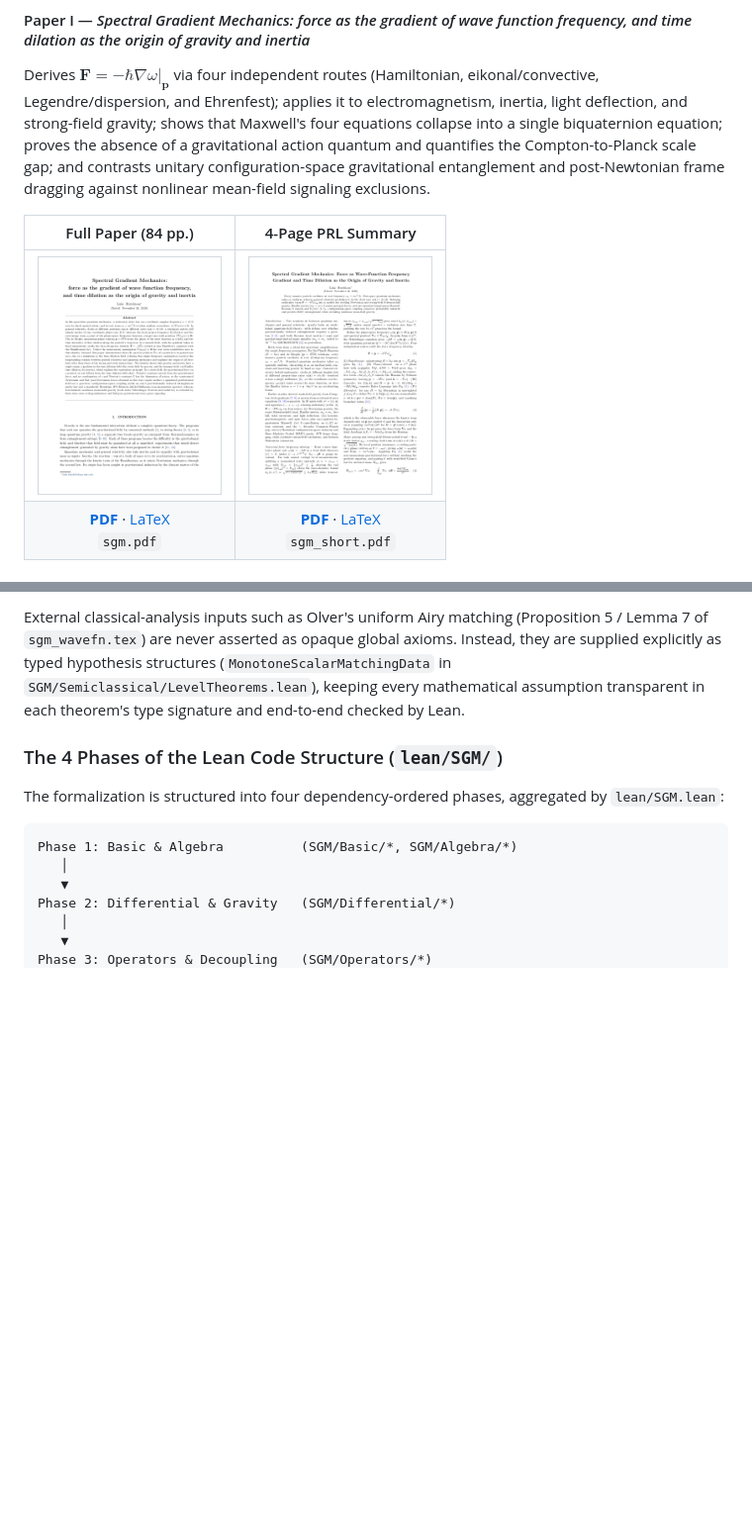
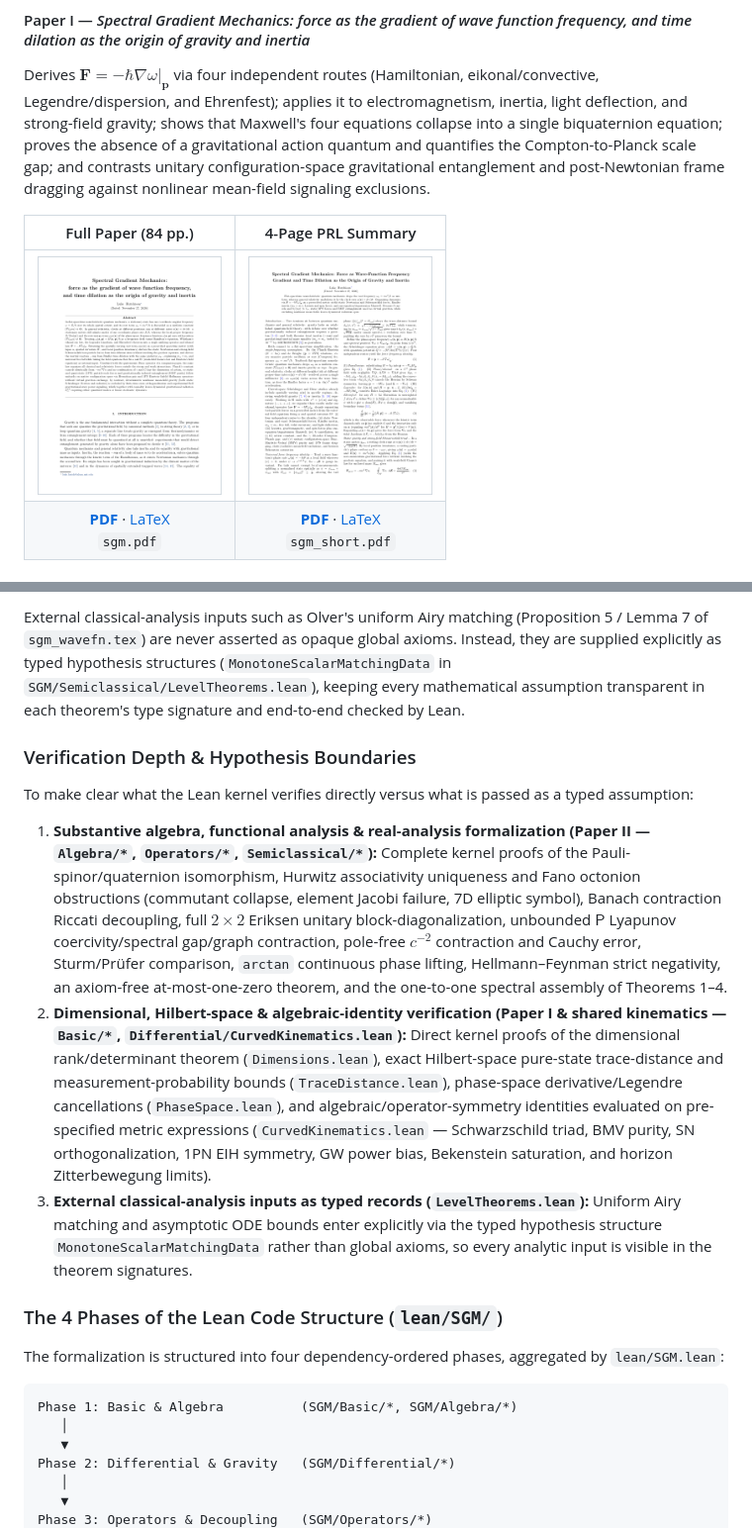
Before and after one commit to lukehutch/SGM, a Markdown page: README.md, 2 parts joined by grey strips. Shown at 99% size. Rendered like a GitHub page; pictures changed too: pdf/sgm_short_thumb.png, pdf/sgm_thumb.png; blank space fills up the shorter version.

```diff
--- a/README.md
+++ b/README.md
@@ -149,6 +149,12 @@ Every one of the 147 public theorems and lemmas across the 16 modules (+ root `l
 
 External classical-analysis inputs such as Olver's uniform Airy matching (Proposition 5 / Lemma 7 of `sgm_wavefn.tex`) are never asserted as opaque global axioms. Instead, they are supplied explicitly as typed hypothesis structures (`MonotoneScalarMatchingData` in `SGM/Semiclassical/LevelTheorems.lean`), keeping every mathematical assumption transparent in each theorem's type signature and end-to-end checked by Lean.
 
+### Verification Depth & Hypothesis Boundaries
+To make clear what the Lean kernel verifies directly versus what is passed as a typed assumption:
+1. **Substantive algebra, functional analysis & real-analysis formalization (Paper II — `Algebra/*`, `Operators/*`, `Semiclassical/*`):** Complete kernel proofs of the Pauli-spinor/quaternion isomorphism, Hurwitz associativity uniqueness and Fano octonion obstructions (commutant collapse, element Jacobi failure, 7D elliptic symbol), Banach contraction Riccati decoupling, full $`2\times 2`$ Eriksen unitary block-diagonalization, unbounded $`\mathsf{P}`$ Lyapunov coercivity/spectral gap/graph contraction, pole-free $`c^{-2}`$ contraction and Cauchy error, Sturm/Prüfer comparison, `arctan` continuous phase lifting, Hellmann–Feynman strict negativity, an axiom-free at-most-one-zero theorem, and the one-to-one spectral assembly of Theorems 1–4.
+2. **Dimensional, Hilbert-space & algebraic-identity verification (Paper I & shared kinematics — `Basic/*`, `Differential/CurvedKinematics.lean`):** Direct kernel proofs of the dimensional rank/determinant theorem (`Dimensions.lean`), exact Hilbert-space pure-state trace-distance and measurement-probability bounds (`TraceDistance.lean`), phase-space derivative/Legendre cancellations (`PhaseSpace.lean`), and algebraic/operator-symmetry identities evaluated on pre-specified metric expressions (`CurvedKinematics.lean` — Schwarzschild triad, BMV purity, SN orthogonalization, 1PN EIH symmetry, GW power bias, Bekenstein saturation, and horizon Zitterbewegung limits).
+3. **External classical-analysis inputs as typed records (`LevelTheorems.lean`):** Uniform Airy matching and asymptotic ODE bounds enter explicitly via the typed hypothesis structure `MonotoneScalarMatchingData` rather than global axioms, so every analytic input is visible in the theorem signatures.
+
 ### The 4 Phases of the Lean Code Structure (`lean/SGM/`)
 
 The formalization is structured into four dependency-ordered phases, aggregated by `lean/SGM.lean`:
```
Also changed, not shown: other parts of README.md (+4 -4 lines), 4 other files.
